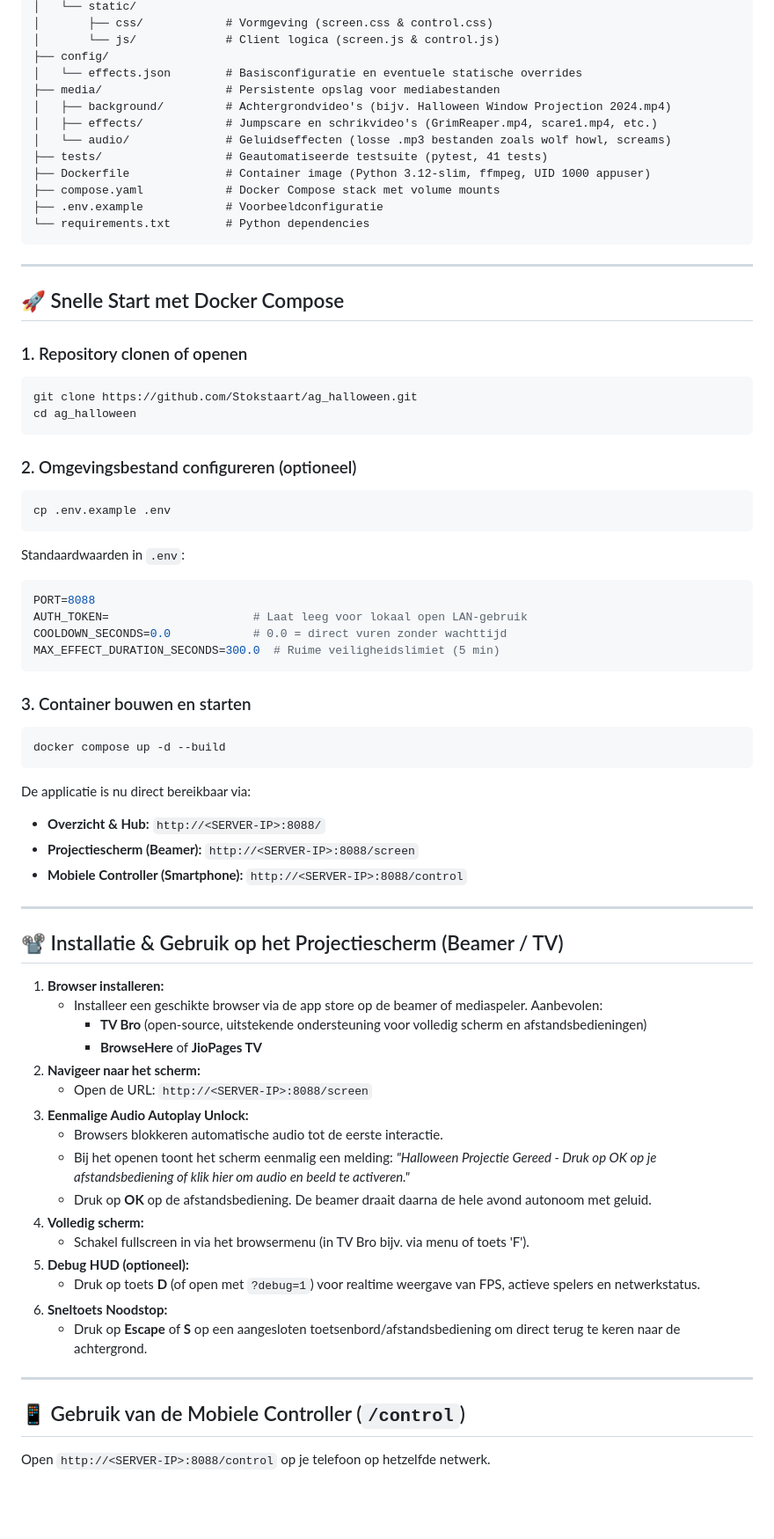
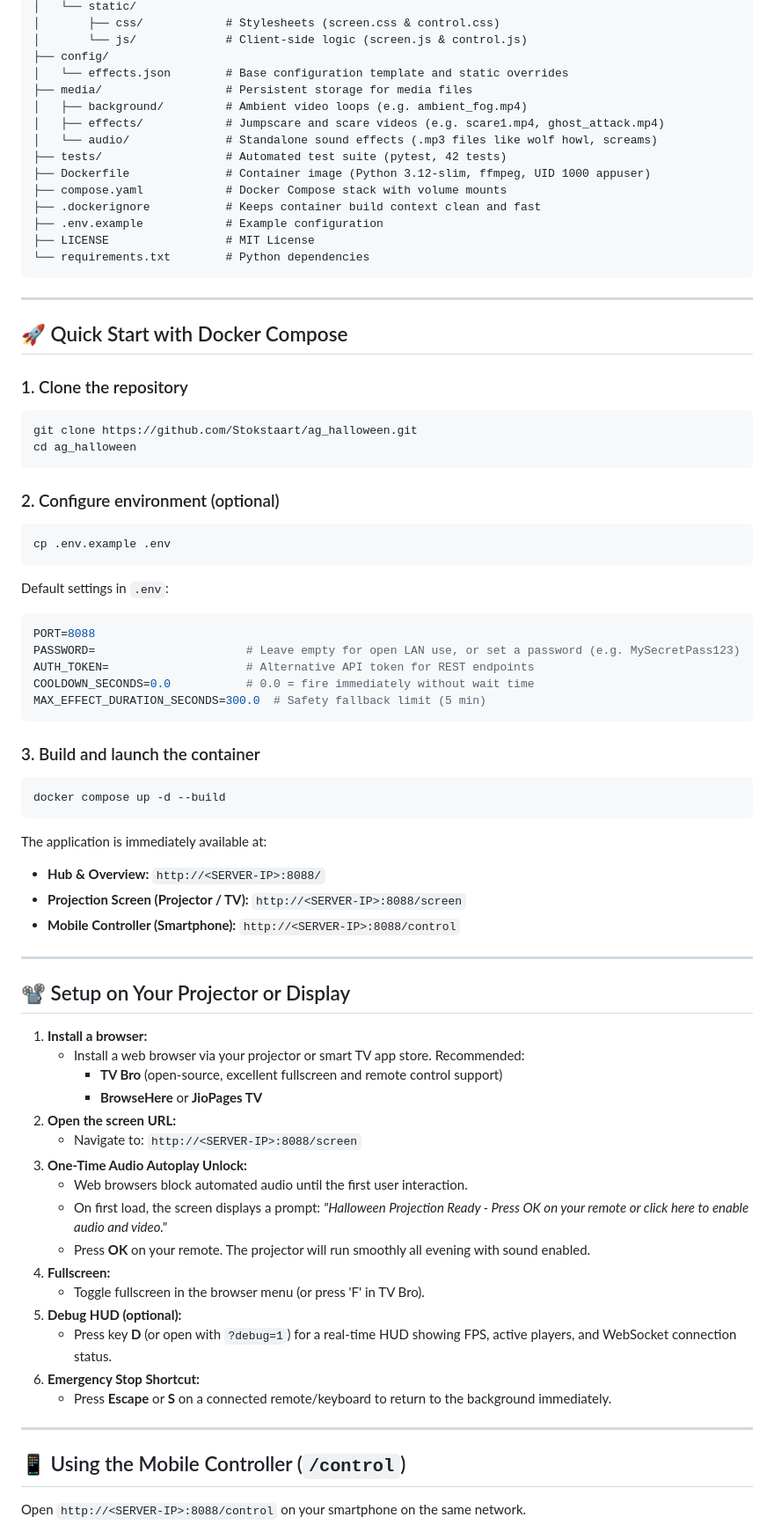
Before and after one commit to Stokstaart/ag_halloween, a Markdown page: README.md, the part around one of its changes. Shown at 88% size. Rendered like a GitHub page; blank space fills up the shorter version.

````diff
--- a/README.md
+++ b/README.md
@@ -66,75 +65,78 @@ Een zelfstandige, robuuste en sfeervolle webapplicatie om tijdens Halloween draa
 │   └── static/
-│       ├── css/            # Vormgeving (screen.css & control.css)
-│       └── js/             # Client logica (screen.js & control.js)
+│       ├── css/            # Stylesheets (screen.css & control.css)
+│       └── js/             # Client-side logic (screen.js & control.js)
 ├── config/
-│   └── effects.json        # Basisconfiguratie en eventuele statische overrides
-├── media/                  # Persistente opslag voor mediabestanden
-│   ├── background/         # Achtergrondvideo's (bijv. Halloween Window Projection 2024.mp4)
-│   ├── effects/            # Jumpscare en schrikvideo's (GrimReaper.mp4, scare1.mp4, etc.)
-│   └── audio/              # Geluidseffecten (losse .mp3 bestanden zoals wolf howl, screams)
-├── tests/                  # Geautomatiseerde testsuite (pytest, 41 tests)
+│   └── effects.json        # Base configuration template and static overrides
+├── media/                  # Persistent storage for media files
+│   ├── background/         # Ambient video loops (e.g. ambient_fog.mp4)
+│   ├── effects/            # Jumpscare and scare videos (e.g. scare1.mp4, ghost_attack.mp4)
+│   └── audio/              # Standalone sound effects (.mp3 files like wolf howl, screams)
+├── tests/                  # Automated test suite (pytest, 42 tests)
 ├── Dockerfile              # Container image (Python 3.12-slim, ffmpeg, UID 1000 appuser)
-├── compose.yaml            # Docker Compose stack met volume mounts
-├── .env.example            # Voorbeeldconfiguratie
+├── compose.yaml            # Docker Compose stack with volume mounts
+├── .dockerignore           # Keeps container build context clean and fast
+├── .env.example            # Example configuration
+├── LICENSE                 # MIT License
 └── requirements.txt        # Python dependencies
 ```
 
 ---
 
-## 🚀 Snelle Start met Docker Compose
+## 🚀 Quick Start with Docker Compose
 
-### 1. Repository clonen of openen
+### 1. Clone the repository
 ```bash
 git clone https://github.com/Stokstaart/ag_halloween.git
 cd ag_halloween
 ```
 
-### 2. Omgevingsbestand configureren (optioneel)
+### 2. Configure environment (optional)
 ```bash
 cp .env.example .env
 ```
-Standaardwaarden in `.env`:
+Default settings in `.env`:
 ```env
 PORT=8088
-AUTH_TOKEN=                     # Laat leeg voor lokaal open LAN-gebruik
-COOLDOWN_SECONDS=0.0            # 0.0 = direct vuren zonder wachttijd
-MAX_EFFECT_DURATION_SECONDS=300.0  # Ruime veiligheidslimiet (5 min)
+PASSWORD=                      # Leave empty for open LAN use, or set a password (e.g. MySecretPass123)
+AUTH_TOKEN=                    # Alternative API token for REST endpoints
+COOLDOWN_SECONDS=0.0           # 0.0 = fire immediately without wait time
+MAX_EFFECT_DURATION_SECONDS=300.0  # Safety fallback limit (5 min)
 ```
 
-### 3. Container bouwen en starten
+### 3. Build and launch the container
 ```bash
 docker compose up -d --build
 ```
 
-De applicatie is nu direct bereikbaar via:
-- **Overzicht & Hub:** `http://<SERVER-IP>:8088/`
-- **Projectiescherm (Beamer):** `http://<SERVER-IP>:8088/screen`
-- **Mobiele Controller (Smartphone):** `http://<SERVER-IP>:8088/control`
+The application is immediately available at:
+- **Hub & Overview:** `http://<SERVER-IP>:8088/`
+- **Projection Screen (Projector / TV):** `http://<SERVER-IP>:8088/screen`
+- **Mobile Controller (Smartphone):** `http://<SERVER-IP>:8088/control`
 
 ---
 
-## 📽️ Installatie & Gebruik op het Projectiescherm (Beamer / TV)
+## 📽️ Setup on Your Projector or Display
 
-1. **Browser installeren:**
-   - Installeer een geschikte browser via de app store op de beamer of mediaspeler. Aanbevolen:
-     - **TV Bro** (open-source, uitstekende ondersteuning voor volledig scherm en afstandsbedieningen)
-     - **BrowseHere** of **JioPages TV**
-2. **Navigeer naar het scherm:**
-   - Open de URL: `http://<SERVER-IP>:8088/screen`
-3. **Eenmalige Audio Autoplay Unlock:**
-   - Browsers blokkeren automatische audio tot de eerste interactie.
-   - Bij het openen toont het scherm eenmalig een melding: *"Halloween Projectie Gereed - Druk op OK op je afstandsbediening of klik hier om audio en beeld te activeren."*
-   - Druk op **OK** op de afstandsbediening. De beamer draait daarna de hele avond autonoom met geluid.
-4. **Volledig scherm:**
-   - Schakel fullscreen in via het browsermenu (in TV Bro bijv. via menu of toets 'F').
-5. **Debug HUD (optioneel):**
-   - Druk op toets **D** (of open met `?debug=1`) voor realtime weergave van FPS, actieve spelers en netwerkstatus.
-6. **Sneltoets Noodstop:**
-   - Druk op **Escape** of **S** op een aangesloten toetsenbord/afstandsbediening om direct terug te keren naar de achtergrond.
+1. **Install a browser:**
+   - Install a web browser via your projector or smart TV app store. Recommended:
+     - **TV Bro** (open-source, excellent fullscreen and remote control support)
+     - **BrowseHere** or **JioPages TV**
+2. **Open the screen URL:**
+   - Navigate to: `http://<SERVER-IP>:8088/screen`
+3. **One-Time Audio Autoplay Unlock:**
+   - Web browsers block automated audio until the first user interaction.
+   - On first load, the screen displays a prompt: *"Halloween Projection Ready - Press OK on your remote or click here to enable audio and video."*
+   - Press **OK** on your remote. The projector will run smoothly all evening with sound enabled.
+4. **Fullscreen:**
+   - Toggle fullscreen in the browser menu (or press 'F' in TV Bro).
+5. **Debug HUD (optional):**
+   - Press key **D** (or open with `?debug=1`) for a real-time HUD showing FPS, active players, and WebSocket connection status.
+6. **Emergency Stop Shortcut:**
+   - Press **Escape** or **S** on a connected remote/keyboard to return to the background immediately.
 
 ---
 
-## 📱 Gebruik van de Mobiele Controller (`/control`)
+## 📱 Using the Mobile Controller (`/control`)
 
-Open `http://<SERVER-IP>:8088/control` op je telefoon op hetzelfde netwerk.
+Open `http://<SERVER-IP>:8088/control` on your smartphone on the same network.
 
````
Also changed, not shown: other parts of README.md (+111 -109 lines).
